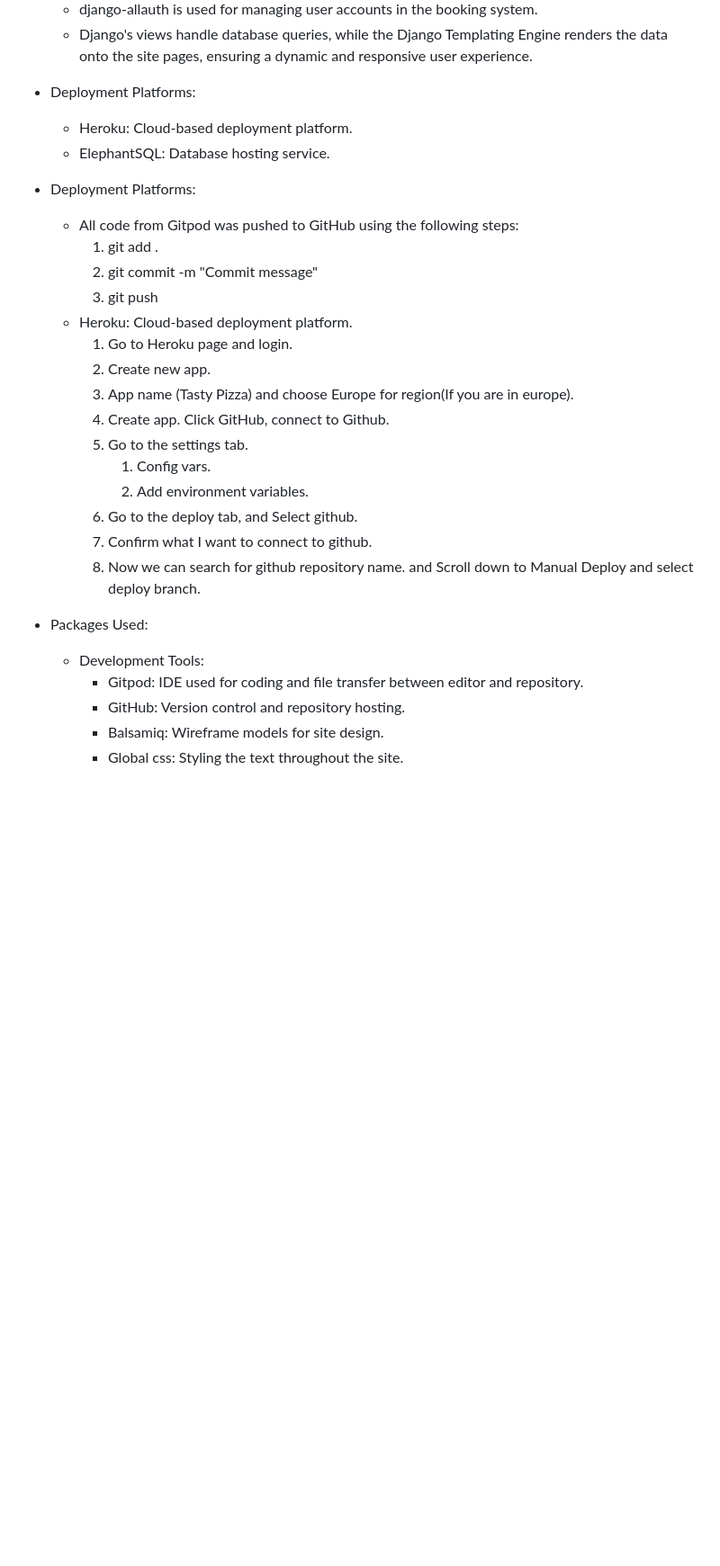
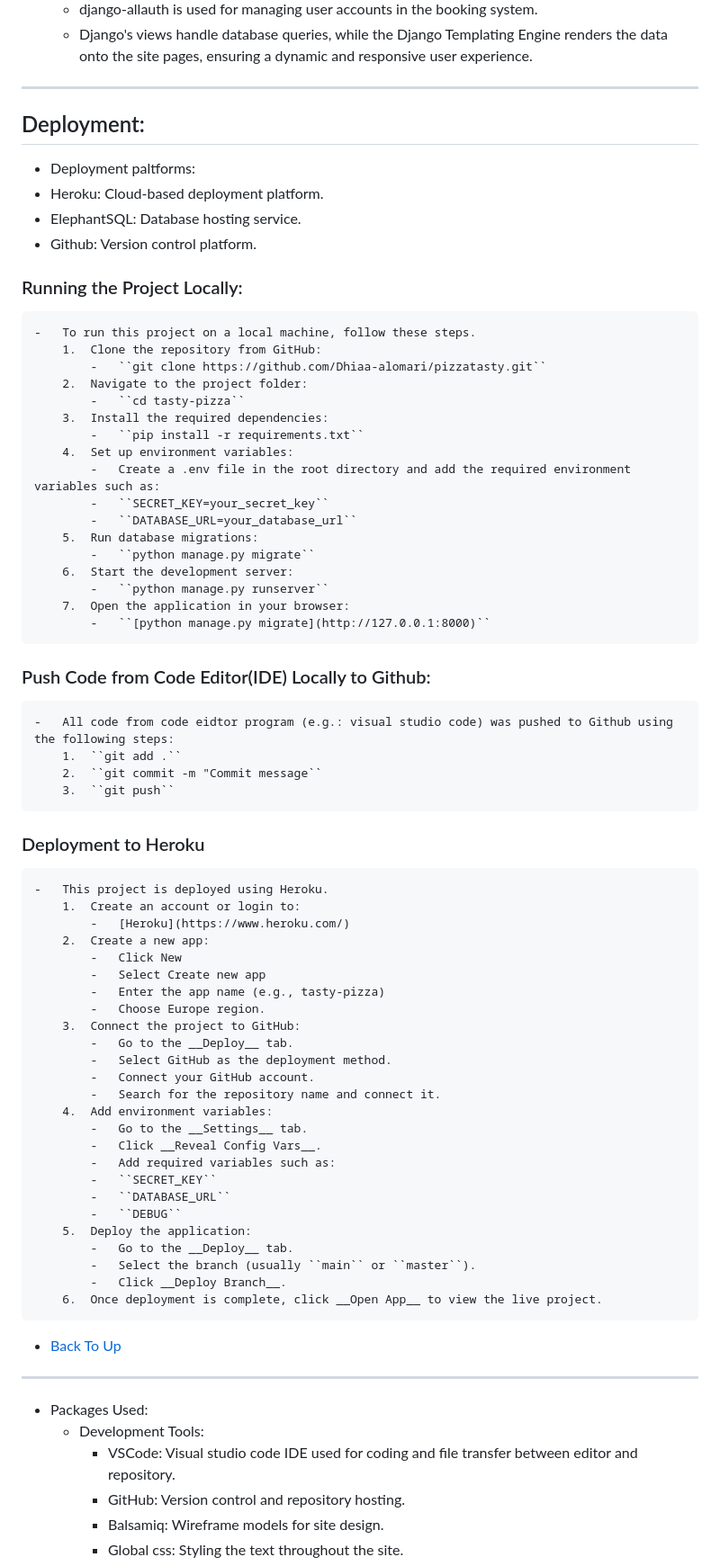
Before and after one commit to Dhiaa-alomari/pizzatasty, a Markdown page: README.md, the part around the change printed below. Shown: that part at 90% size. Drawn GitHub-style; blank space fills up the shorter version.

```diff
--- a/README.md
+++ b/README.md
@@ -285,30 +286,67 @@ The goal of the Tasty Pizza website is to create a fully functional and user-fri
   - Main Python framework for project development.
   - django-allauth is used for managing user accounts in the booking system.
   - Django's views handle database queries, while the Django Templating Engine renders the data onto the site pages, ensuring a dynamic and responsive user experience.
-- Deployment Platforms:
-
+---
+##  Deployment:
+-   Deployment paltforms:
   - Heroku: Cloud-based deployment platform.
   - ElephantSQL: Database hosting service.
+  - Github: Version control platform.
+  ### Running the Project Locally:
+    -   To run this project on a local machine, follow these steps.
+        1.  Clone the repository from GitHub:
+            -   ``git clone https://github.com/Dhiaa-alomari/pizzatasty.git``
+        2.  Navigate to the project folder:
+            -   ``cd tasty-pizza``
+        3.  Install the required dependencies:
+            -   ``pip install -r requirements.txt``
+        4.  Set up environment variables:
+            -   Create a .env file in the root directory and add the required environment variables such as:
+            -   ``SECRET_KEY=your_secret_key``
+            -   ``DATABASE_URL=your_database_url``
+        5.  Run database migrations:
+            -   ``python manage.py migrate``
+        6.  Start the development server:
+            -   ``python manage.py runserver``
+        7.  Open the application in your browser:
+            -   ``[python manage.py migrate](http://127.0.0.1:8000)``
+  ### Push Code from Code Editor(IDE) Locally to Github:
+    -   All code from code eidtor program (e.g.: visual studio code) was pushed to Github using the following steps:
+        1.  ``git add .``
+        2.  ``git commit -m "Commit message``
+        3.  ``git push``
+  ### Deployment to Heroku
+    -   This project is deployed using Heroku.
+        1.  Create an account or login to:
+            -   [Heroku](https://www.heroku.com/)
+        2.  Create a new app:
+            -   Click New
+            -   Select Create new app
+            -   Enter the app name (e.g., tasty-pizza)
+            -   Choose Europe region.
+        3.  Connect the project to GitHub:
+            -   Go to the __Deploy__ tab.
+            -   Select GitHub as the deployment method.
+            -   Connect your GitHub account.
+            -   Search for the repository name and connect it.
+        4.  Add environment variables:
+            -   Go to the __Settings__ tab.
+            -   Click __Reveal Config Vars__.
+            -   Add required variables such as:
+            -   ``SECRET_KEY``
+            -   ``DATABASE_URL``
+            -   ``DEBUG``
+        5.  Deploy the application:
+            -   Go to the __Deploy__ tab.
+            -   Select the branch (usually ``main`` or ``master``).
+            -   Click __Deploy Branch__.
+        6.  Once deployment is complete, click __Open App__ to view the live project.
 
-- Deployment Platforms:
-  - All code from Gitpod was pushed to GitHub using the following steps:
-    1. git add .
-    2. git commit -m "Commit message"
-    3. git push
-  - Heroku: Cloud-based deployment platform.
-    1. Go to Heroku page and login.
-    2. Create new app.
-    3. App name (Tasty Pizza) and choose Europe for region(If you are in europe).
-    4. Create app. Click GitHub, connect to Github.
-    5. Go to the settings tab.
-       1. Config vars.
-       2. Add environment variables.
-    6. Go to the deploy tab, and Select github.
-    7. Confirm what I want to connect to github.
-    8. Now we can search for github repository name. and Scroll down to Manual Deploy and select deploy branch.
+- [Back To Up](#tasty-pizza)
+---
 - Packages Used:
   - Development Tools:
-    - Gitpod: IDE used for coding and file transfer between editor and repository.
+    - VSCode: Visual studio code IDE used for coding and file transfer between editor and repository.
     - GitHub: Version control and repository hosting.
     - Balsamiq: Wireframe models for site design.
     - Global css: Styling the text throughout the site.
```
Also changed, not shown: other parts of README.md (+3 -0 lines), file.md (added, +54 -0 lines), document/booking.crud.png, document/menu.crud.png, 4 other files.
